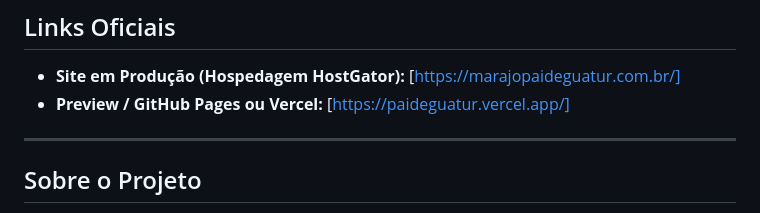
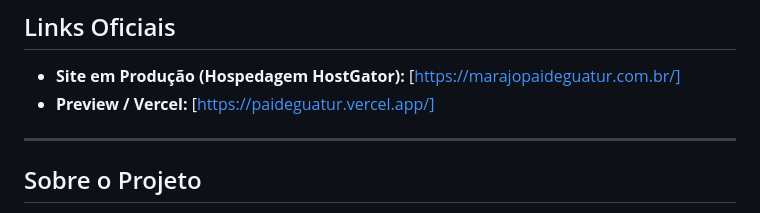
Before and after one commit to YagoraDev/paideguatur, a Markdown page: README.md, the part around the change. Rendered like a GitHub page.

Commit message:
Update preview link description in README

```diff
--- a/README.md
+++ b/README.md
@@ -11,7 +11,7 @@ O site foi desenvolvido para ser **leve, direto e focado em conversão**, elimin
 ## Links Oficiais
 
 - **Site em Produção (Hospedagem HostGator):** [https://marajopaideguatur.com.br/]
-- **Preview / GitHub Pages ou Vercel:** [https://paideguatur.vercel.app/]
+- **Preview / Vercel:** [https://paideguatur.vercel.app/]
 
 ---
 
```
